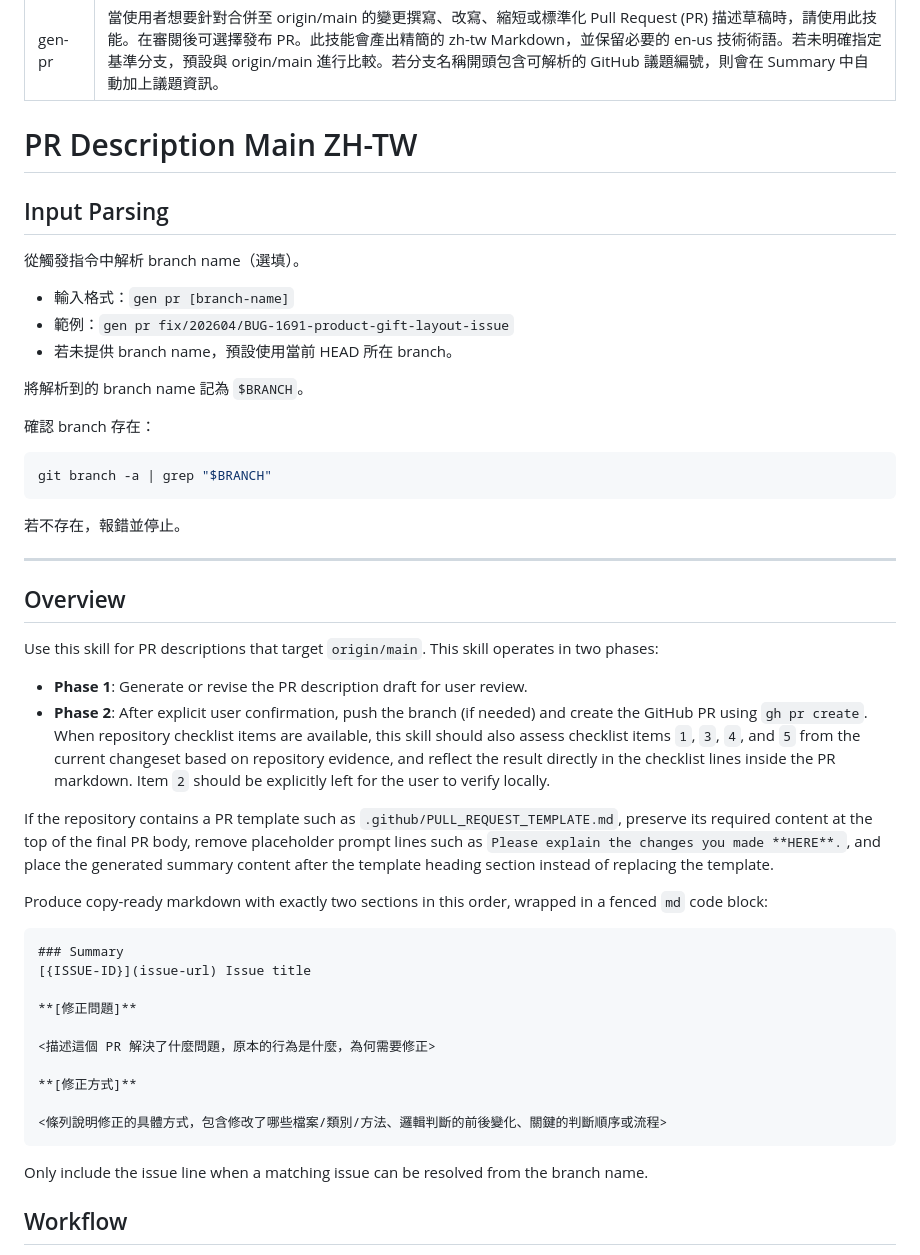
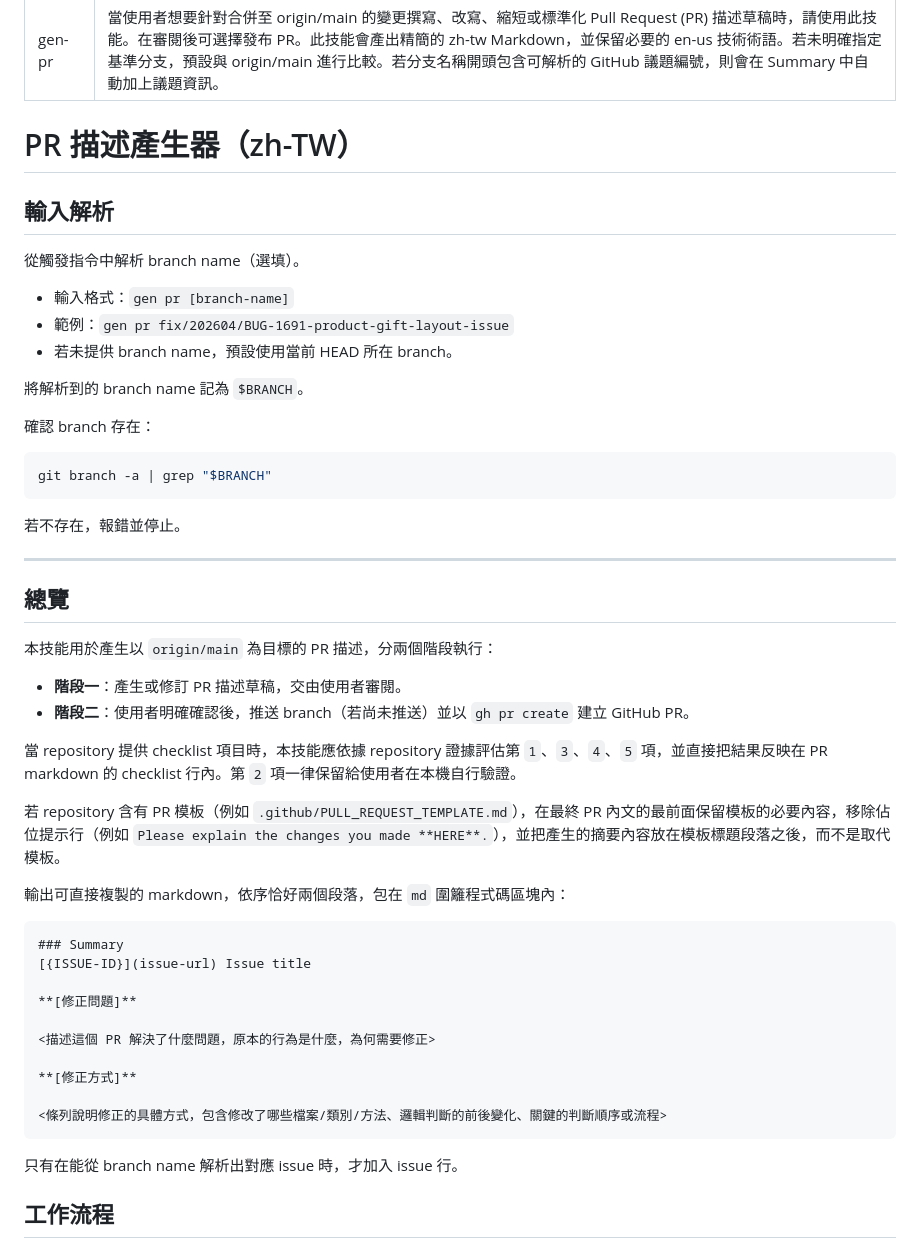
Before and after one commit to Yomiamy/gen-dev-workflow, a Markdown page: skills/gen-pr/SKILL.md, the part around one of its changes. GitHub-like rendering.

````diff
--- a/skills/gen-pr/SKILL.md
+++ b/skills/gen-pr/SKILL.md
@@ -3,11 +3,12 @@ name: gen-pr
 description: 當使用者想要針對合併至 origin/main 的變更撰寫、改寫、縮短或標準化 Pull Request (PR) 描述草稿時，請使用此技能。在審閱後可選擇發布 PR。此技能會產出精簡的 zh-tw Markdown，並保留必要的 en-us 技術術語。若未明確指定基準分支，預設與 origin/main 進行比較。若分支名稱開頭包含可解析的 GitHub 議題編號，則會在 Summary 中自動加上議題資訊。
 ---
 
-# PR Description Main ZH-TW
+# PR 描述產生器（zh-TW）
 
-## Input Parsing
+## 輸入解析
 
 從觸發指令中解析 branch name（選填）。
+
 - 輸入格式：`gen pr [branch-name]`
 - 範例：`gen pr fix/202604/BUG-1691-product-gift-layout-issue`
 - 若未提供 branch name，預設使用當前 HEAD 所在 branch。
@@ -15,24 +16,27 @@ description: 當使用者想要針對合併至 origin/main 的變更撰寫、改
 將解析到的 branch name 記為 `$BRANCH`。
 
 確認 branch 存在：
+
 ```bash
 git branch -a | grep "$BRANCH"
 ```
+
 若不存在，報錯並停止。
 
 ---
 
-## Overview
+## 總覽
 
-Use this skill for PR descriptions that target `origin/main`.
-This skill operates in two phases:
-- **Phase 1**: Generate or revise the PR description draft for user review.
-- **Phase 2**: After explicit user confirmation, push the branch (if needed) and create the GitHub PR using `gh pr create`.
-When repository checklist items are available, this skill should also assess checklist items `1`, `3`, `4`, and `5` from the current changeset based on repository evidence, and reflect the result directly in the checklist lines inside the PR markdown. Item `2` should be explicitly left for the user to verify locally.
+本技能用於產生以 `origin/main` 為目標的 PR 描述，分兩個階段執行：
 
-If the repository contains a PR template such as `.github/PULL_REQUEST_TEMPLATE.md`, preserve its required content at the top of the final PR body, remove placeholder prompt lines such as `Please explain the changes you made **HERE**.`, and place the generated summary content after the template heading section instead of replacing the template.
+- **階段一**：產生或修訂 PR 描述草稿，交由使用者審閱。
+- **階段二**：使用者明確確認後，推送 branch（若尚未推送）並以 `gh pr create` 建立 GitHub PR。
 
-Produce copy-ready markdown with exactly two sections in this order, wrapped in a fenced `md` code block:
+當 repository 提供 checklist 項目時，本技能應依據 repository 證據評估第 `1`、`3`、`4`、`5` 項，並直接把結果反映在 PR markdown 的 checklist 行內。第 `2` 項一律保留給使用者在本機自行驗證。
+
+若 repository 含有 PR 模板（例如 `.github/PULL_REQUEST_TEMPLATE.md`），在最終 PR 內文的最前面保留模板的必要內容，移除佔位提示行（例如 `Please explain the changes you made **HERE**.`），並把產生的摘要內容放在模板標題段落之後，而不是取代模板。
+
+輸出可直接複製的 markdown，依序恰好兩個段落，包在 `md` 圍籬程式碼區塊內：
 
 ```md
 ### Summary
@@ -47,7 +51,7 @@ Produce copy-ready markdown with exactly two sections in this order, wrapped in
 <條列說明修正的具體方式，包含修改了哪些檔案/類別/方法、邏輯判斷的前後變化、關鍵的判斷順序或流程>
 ```
 
-Only include the issue line when a matching issue can be resolved from the branch name.
+只有在能從 branch name 解析出對應 issue 時，才加入 issue 行。
 
-## Workflow
+## 工作流程
 
````
Also changed, not shown: other parts of skills/gen-pr/SKILL.md (+85 -85 lines), skills/gen-commit/SKILL.md (+1 -0 lines).
